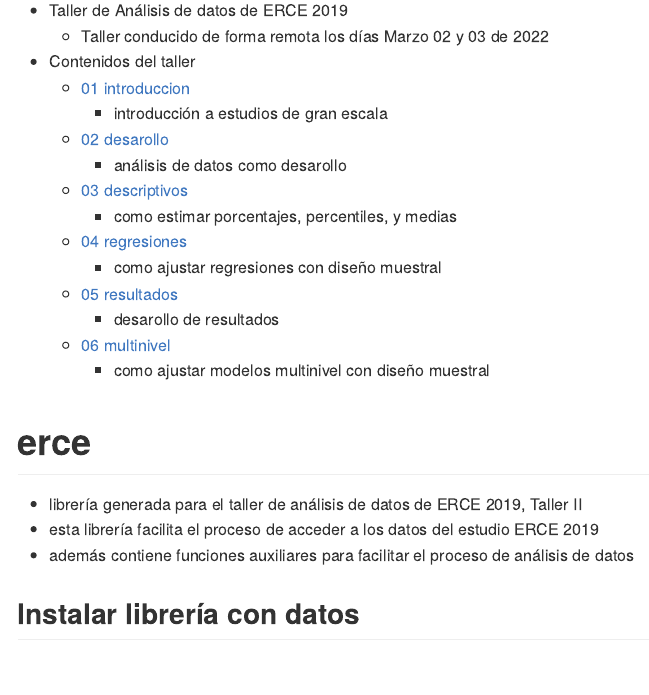
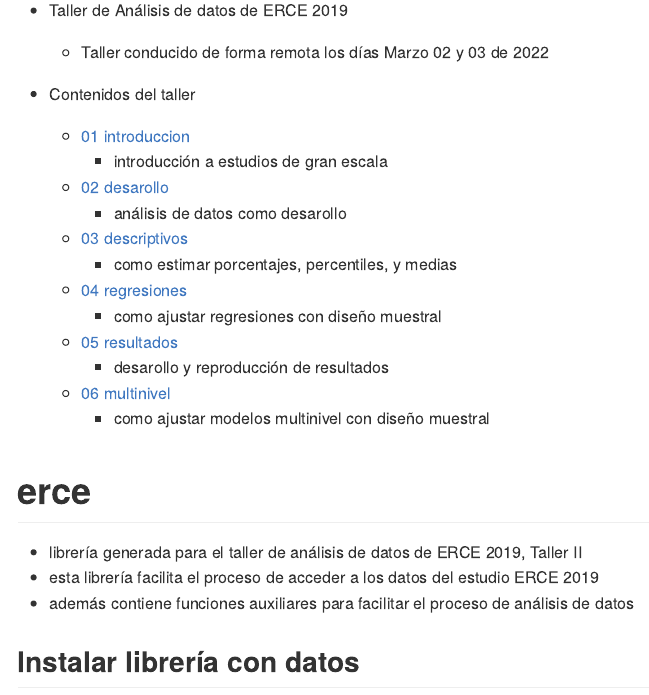
Before and after one commit to dacarras/erce_2022_lsa, an R Markdown document (README.Rmd): the page in a window 1100 px wide, from 110 px down. The pictures show the output file README.md that the author committed with the source, drawn offline in the style of GitHub.

Commit message:
update readme

```diff
--- a/README.Rmd
+++ b/README.Rmd
@@ -17,7 +18,7 @@ output: github_document
   - [04 regresiones](https://www.dropbox.com/s/2bkue9vox99jfws/04_regresiones.pdf?dl=1)
       + como ajustar regresiones con diseño muestral
   - [05 resultados](https://www.dropbox.com/s/rz52cklx9f8lsyu/05_resultados.pdf?dl=1)
-      + desarollo de resultados
+      + desarollo y reproducción de resultados
   - [06 multinivel](https://www.dropbox.com/s/gtgqutfv97n8w0e/06_multinivel.pdf?dl=1)
       + como ajustar modelos multinivel con diseño muestral
 
```
Also changed, not shown: README.md, README.Rmd (1 more changed lines).
